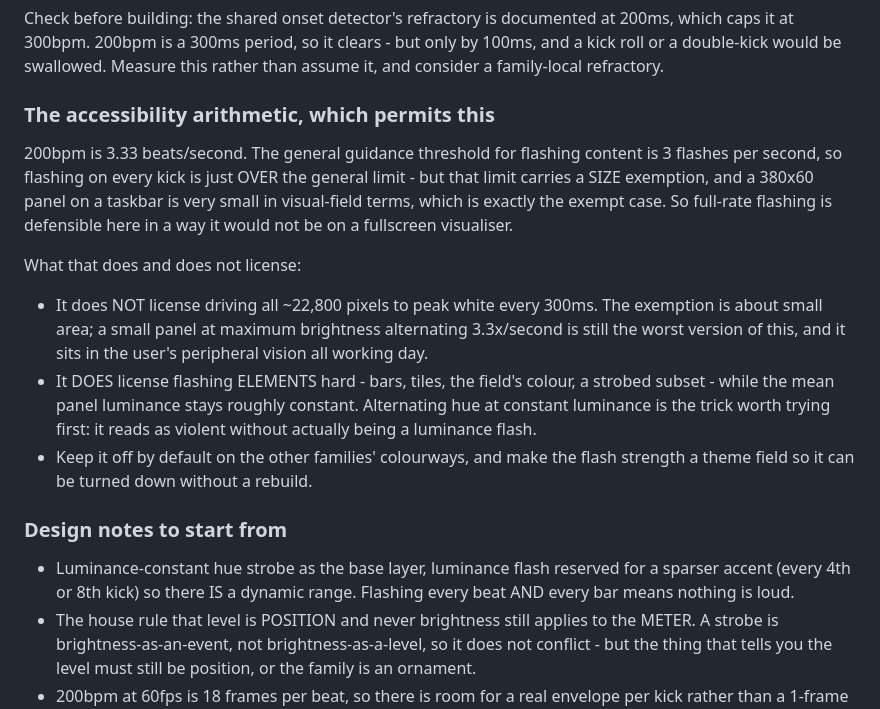
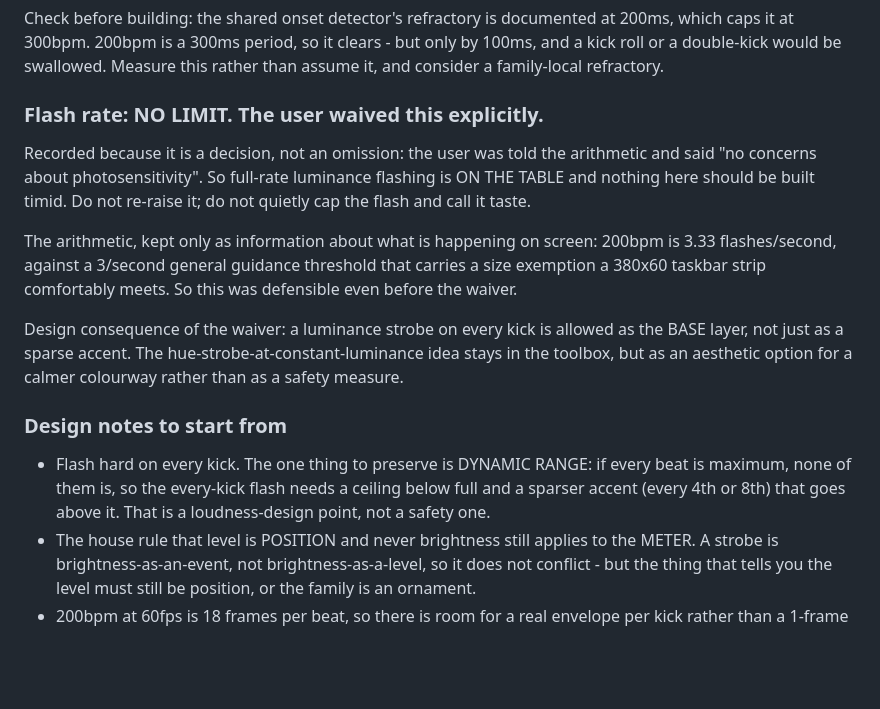
Before and after one commit to cwissett-hub/taskbar-eq, a Markdown page: docs/theme-backlog.md, the part around the change. GitHub-like rendering; blank space fills up the shorter version.

Commit message:
docs: frenchcore flash rate is unrestricted - the user waived it
Recording a decision rather than an omission. The user was given the flash-rate arithmetic and said 'no
concerns about photosensitivity', so full-rate luminance flashing is on the table as the base layer and
nothing in this family should be built timid. The note now says explicitly not to re-raise it and not to
quietly cap the flash and call it taste.

The arithmetic stays as information about what is happening on screen, not as a constraint. The remaining
limit on the every-kick flash is a loudness-design one and worth keeping for that reason alone: if every
beat is maximum then none of them is, so the per-kick flash wants a ceiling with a sparser accent above it.

Co-Authored-By: Claude Opus 5 (1M context) <noreply@anthropic.com>

```diff
--- a/docs/theme-backlog.md
+++ b/docs/theme-backlog.md
@@ -307,27 +307,25 @@ Check before building: the shared onset detector's refractory is documented at 2
 300bpm. 200bpm is a 300ms period, so it clears - but only by 100ms, and a kick roll or a double-kick would
 be swallowed. Measure this rather than assume it, and consider a family-local refractory.
 
-### The accessibility arithmetic, which permits this
+### Flash rate: NO LIMIT. The user waived this explicitly.
 
-200bpm is 3.33 beats/second. The general guidance threshold for flashing content is 3 flashes per second,
-so flashing on every kick is just OVER the general limit - but that limit carries a SIZE exemption, and a
-380x60 panel on a taskbar is very small in visual-field terms, which is exactly the exempt case. So
-full-rate flashing is defensible here in a way it would not be on a fullscreen visualiser.
+Recorded because it is a decision, not an omission: the user was told the arithmetic and said "no concerns
+about photosensitivity". So full-rate luminance flashing is ON THE TABLE and nothing here should be built
+timid. Do not re-raise it; do not quietly cap the flash and call it taste.
 
-What that does and does not license:
-  - It does NOT license driving all ~22,800 pixels to peak white every 300ms. The exemption is about
-    small area; a small panel at maximum brightness alternating 3.3x/second is still the worst version of
-    this, and it sits in the user's peripheral vision all working day.
-  - It DOES license flashing ELEMENTS hard - bars, tiles, the field's colour, a strobed subset - while the
-    mean panel luminance stays roughly constant. Alternating hue at constant luminance is the trick worth
-    trying first: it reads as violent without actually being a luminance flash.
-  - Keep it off by default on the other families' colourways, and make the flash strength a theme field so
-    it can be turned down without a rebuild.
+The arithmetic, kept only as information about what is happening on screen: 200bpm is 3.33 flashes/second,
+against a 3/second general guidance threshold that carries a size exemption a 380x60 taskbar strip
+comfortably meets. So this was defensible even before the waiver.
+
+Design consequence of the waiver: a luminance strobe on every kick is allowed as the BASE layer, not just
+as a sparse accent. The hue-strobe-at-constant-luminance idea stays in the toolbox, but as an aesthetic
+option for a calmer colourway rather than as a safety measure.
 
 ### Design notes to start from
 
-  - Luminance-constant hue strobe as the base layer, luminance flash reserved for a sparser accent (every
-    4th or 8th kick) so there IS a dynamic range. Flashing every beat AND every bar means nothing is loud.
+  - Flash hard on every kick. The one thing to preserve is DYNAMIC RANGE: if every beat is maximum, none
+    of them is, so the every-kick flash needs a ceiling below full and a sparser accent (every 4th or 8th)
+    that goes above it. That is a loudness-design point, not a safety one.
   - The house rule that level is POSITION and never brightness still applies to the METER. A strobe is
     brightness-as-an-event, not brightness-as-a-level, so it does not conflict - but the thing that tells
     you the level must still be position, or the family is an ornament.
```
